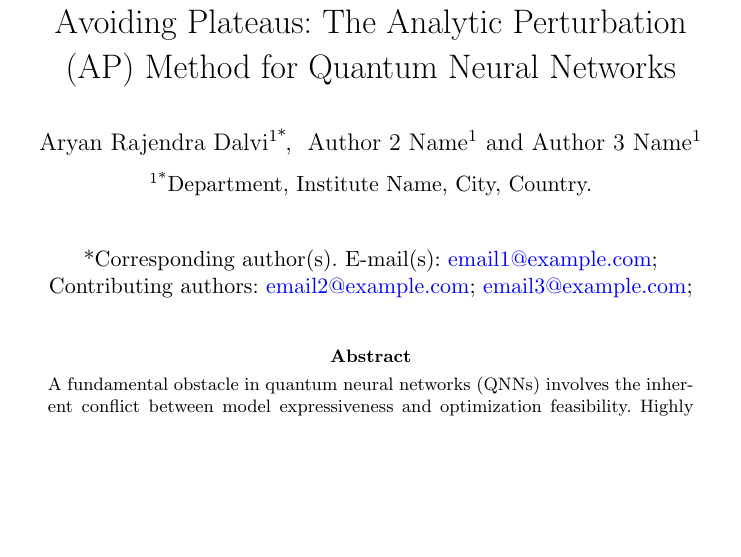
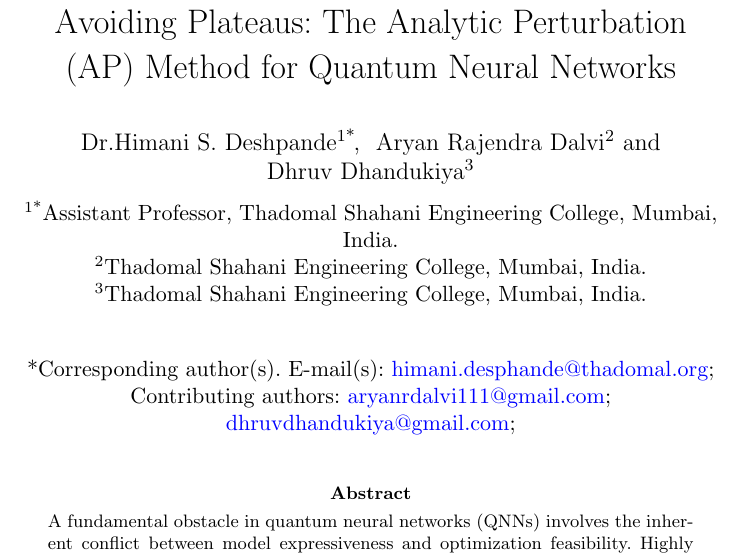
Before and after one commit to AryanRajendraDalvi/AVOIDING-PLATEAUS-METHOD, a LaTeX paper (paper1-springer.tex): part of page 1 of 32 before the commit and part of page 1 of 25 after it, cut so that both start at the same text, the shorter picture padded with empty space. Compiled offline with pdfLaTeX.

```diff
--- a/paper1-springer.tex
+++ b/paper1-springer.tex
@@ -1,4 +1,5 @@
-\documentclass[pdflatex,sn-mathphys-num]{sn-jnl}% Math and Physical Sciences Numbered Reference Style
+\documentclass[pdflatex,sn-mathphys-num]{sn-jnl}
+\geometry{textheight=240mm, bottom=25mm}% Math and Physical Sciences Numbered Reference Style
 
 \usepackage{graphicx}
 \usepackage{multirow}
@@ -37,17 +38,19 @@
 \newcommand{\opnorm}[1]{\left\lVert #1 \right\rVert_{\mathrm{op}}}
 \newcommand{\fronorm}[1]{\left\lVert #1 \right\rVert_{F}}
 
-\raggedbottom
+\flushbottom
 
 \begin{document}
 
 \title[Avoiding Plateaus]{Avoiding Plateaus: The Analytic Perturbation (AP) Method for Quantum Neural Networks}
 
-\author*[1]{\fnm{Aryan Rajendra} \sur{Dalvi}}\email{email1@example.com}
-\author[1]{\fnm{Author 2} \sur{Name}}\email{email2@example.com}
-\author[1]{\fnm{Author 3} \sur{Name}}\email{email3@example.com}
+\author*[1]{\fnm{Dr.Himani S.} \sur{Deshpande}}\email{himani.desphande@thadomal.org}
+\author[2]{\fnm{Aryan Rajendra} \sur{Dalvi}}\email{aryanrdalvi111@gmail.com}
+\author[3]{\fnm{Dhruv} \sur{Dhandukiya}}\email{dhruvdhandukiya@gmail.com}
 
-\affil*[1]{\orgdiv{Department}, \orgname{Institute Name}, \orgaddress{\city{City}, \country{Country}}}
+\affil*[1]{\orgdiv{Assistant Professor}, \orgname{Thadomal Shahani Engineering College}, \orgaddress{\city{Mumbai}, \country{India}}}
+\affil[2]{\orgname{Thadomal Shahani Engineering College}, \orgaddress{\city{Mumbai}, \country{India}}}
+\affil[3]{\orgname{Thadomal Shahani Engineering College}, \orgaddress{\city{Mumbai}, \country{India}}}
 
 \abstract{A fundamental obstacle in quantum neural networks (QNNs) involves the inherent conflict between model expressiveness and optimization feasibility. Highly expressive architectures, exemplified by the hardware-efficient ansatz, encounter the challenge of barren plateaus (characterized by exponentially diminishing gradients) stemming from unrestricted dynamical Lie algebras (DLAs). Conversely, rigorously equivariant designs preserve gradient stability by restricting operations to symmetry-respecting commutants, but they lack the capacity to represent symmetry-broken target states. To resolve this fundamental tension, the Analytic Perturbation (AP) method is proposed as a systematic framework enabling controlled, incremental symmetry relaxation. The AP method employs an adjustable interpolation coefficient, $\beta \in [0, 1]$, to smoothly integrate symmetry-preserving and symmetry-violating generators. Theoretical analysis demonstrates that although the limiting DLA dimension typically exhibits discontinuous rank growth, the finite-depth circuit varies analytically with respect to $\beta$, and the observed gradient statistics maintain continuity. Numerical statevector simulations of the Transverse-Field Ising Model at scales extending to $16$ qubits reveal a critical minimal structural perturbation that varies as a function of system size. Notably, at $n=16$, modest symmetry breaking ($\beta=0.1$) proves unreliable despite preserving considerable gradient variance, while performance becomes robust across the extended interval $\beta \in [0.2, 1.0]$. This observation indicates that effective scaling necessitates surpassing a particular symmetry-breaking threshold rather than optimizing a hyperparameter within a constrained interval. In conclusion, these results establish the AP method as a theoretically motivated strategy for optimizing finite-depth quantum circuits, while deferring the rigorous establishment of a scale-dependent trainability criterion to subsequent research endeavors.}
 
```
